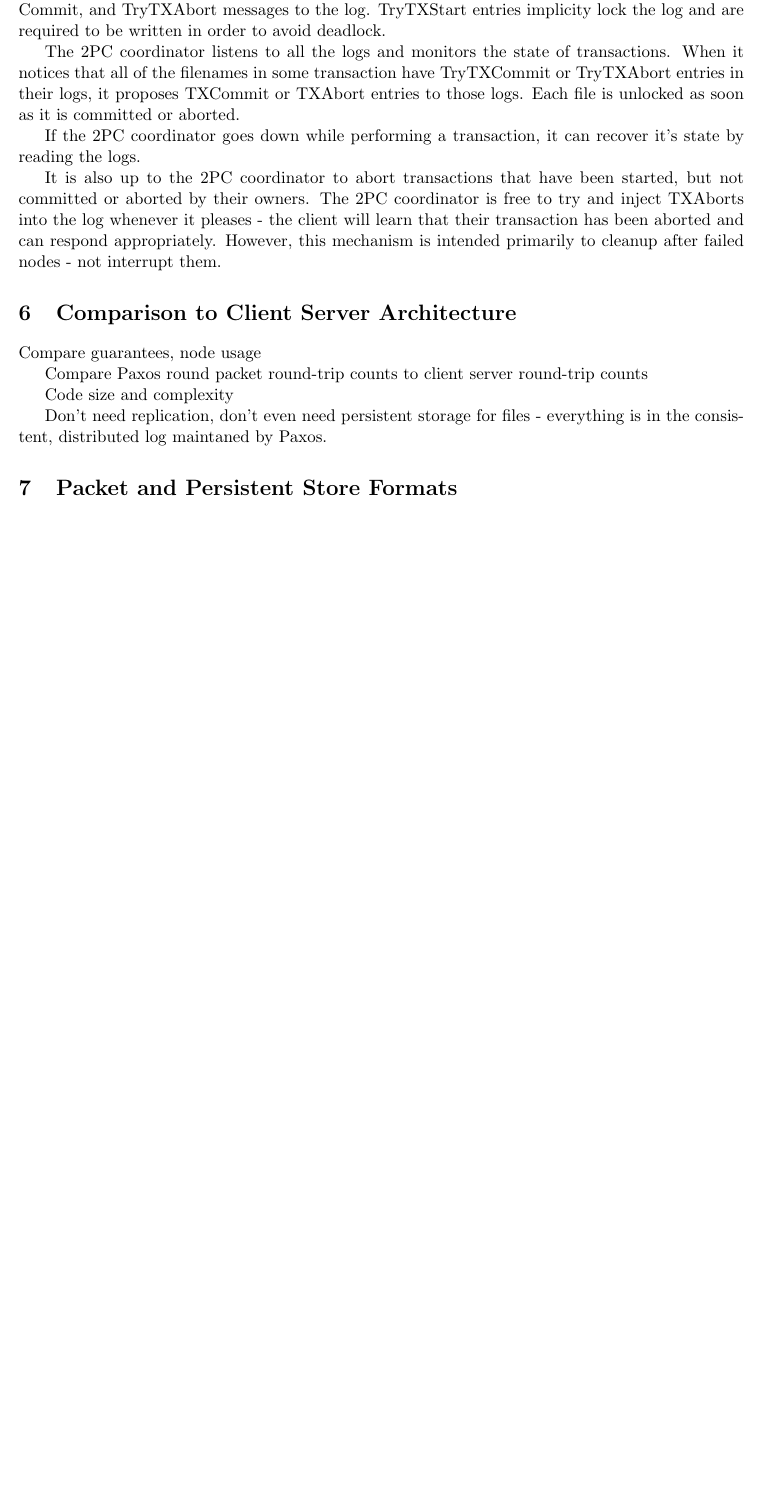
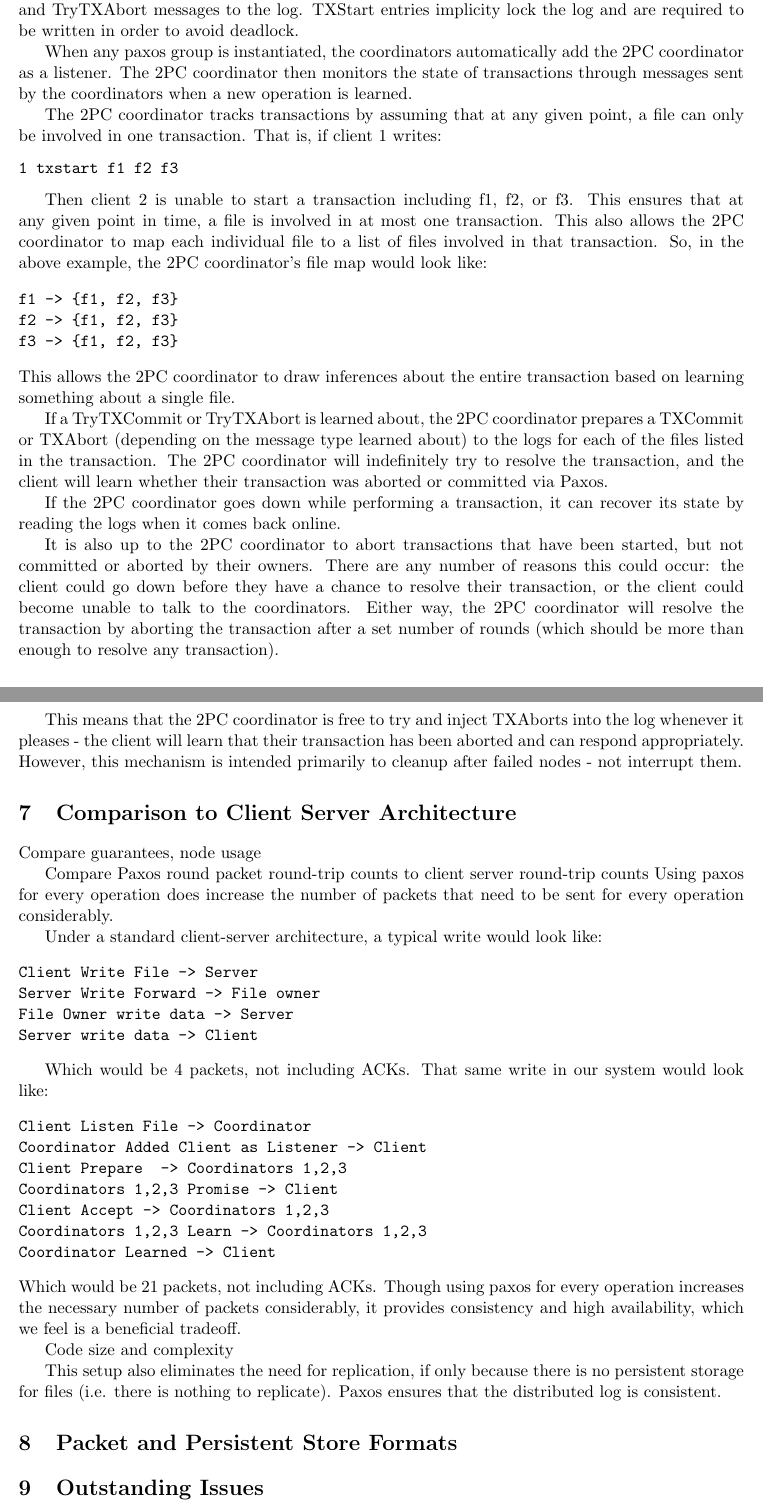
Before and after one commit to steinz/490h-wgzs, a LaTeX document (writeups/project4/writeup.tex): part of page 2 of 2 before the commit and two parts of pages 3 and 4 of 4 after it, the two joined at a grey line, cut so that both start at the same text, the shorter picture padded with empty space. Compiled offline with pdfLaTeX.

Commit message:
Changed writeup

```diff
--- a/writeups/project4/writeup.tex
+++ b/writeups/project4/writeup.tex
@@ -77,30 +104,69 @@ Alternatively, decreased latency could be achieved by assigning addresses sequen
 
 \section{Two Phase Commit}
 
-Clients write TryTXStart (which include the list of filenames used in the transaction), TryTXCommit, and TryTXAbort messages to the log.
-TryTXStart entries implicity lock the log and are required to be written in order to avoid deadlock.
+Clients write TXStart (which include the list of filenames used in the transaction), TryTXCommit, and TryTXAbort messages to the log.
+TXStart entries implicity lock the log and are required to be written in order to avoid deadlock.
 
-The 2PC coordinator listens to all the logs and monitors the state of transactions.
-When it notices that all of the filenames in some transaction have TryTXCommit or TryTXAbort entries in their logs,
-it proposes TXCommit or TXAbort entries to those logs. Each file is unlocked as soon as it is committed or aborted.
+When any paxos group is instantiated, the coordinators automatically add the 2PC coordinator as a listener. The 2PC coordinator then monitors the state of transactions through messages sent by the coordinators when a new operation is learned.
 
-If the 2PC coordinator goes down while performing a transaction, it can recover it's state by reading the logs.
+The 2PC coordinator tracks transactions by assuming that at any given point, a file can only be involved in one transaction. That is, if client 1 writes:
+\begin{verbatim}
+1 txstart f1 f2 f3
+\end{verbatim}
 
-It is also up to the 2PC coordinator to abort transactions that have been started, but not committed or aborted by their owners.
-The 2PC coordinator is free to try and inject TXAborts into the log whenever it pleases -
-the client will learn that their transaction has been aborted and can respond appropriately.
-However, this mechanism is intended primarily to cleanup after failed nodes - not interrupt them.
+Then client 2 is unable to start a transaction including f1, f2, or f3. This ensures that at any given point in time, a file is involved in at most one transaction. This also allows the 2PC coordinator to map each individual file to a list of files involved in that transaction. So, in the above example, the 2PC coordinator's file map would look like:
+
+\begin{verbatim}
+f1 -> {f1, f2, f3}
+f2 -> {f1, f2, f3}
+f3 -> {f1, f2, f3}
+\end{verbatim}
+This allows the 2PC coordinator to draw inferences about the entire transaction based on learning something about a single file.
+
+If a TryTXCommit or TryTXAbort is learned about, the 2PC coordinator prepares a TXCommit or TXAbort (depending on the message type learned about) to the logs for each of the files listed in the transaction. The 2PC coordinator will indefinitely try to resolve the transaction, and the client will learn whether their transaction was aborted or committed via Paxos.
+
+If the 2PC coordinator goes down while performing a transaction, it can recover its state by reading the logs when it comes back online.
+
+It is also up to the 2PC coordinator to abort transactions that have been started, but not committed or aborted by their owners. There are any number of reasons this could occur: the client could go down before they have a chance to resolve their transaction, or the client could become unable to talk to the coordinators. Either way, the 2PC coordinator will resolve the transaction by aborting the transaction after a set number of rounds (which should be more than enough to resolve any transaction).
+
+This means that the 2PC coordinator is free to try and inject TXAborts into the log whenever it pleases - the client will learn that their transaction has been aborted and can respond appropriately. However, this mechanism is intended primarily to cleanup after failed nodes - not interrupt them.
 
 \section{Comparison to Client Server Architecture}
 
 Compare guarantees, node usage
 
 Compare Paxos round packet round-trip counts to client server round-trip counts
+Using paxos for every operation does increase the number of packets that need to be sent for every operation considerably.
+
+Under a standard client-server architecture, a typical write would look like:
+\begin{verbatim}
+Client Write File -> Server
+Server Write Forward -> File owner
+File Owner write data -> Server
+Server write data -> Client
+\end{verbatim}
+
+Which would be 4 packets, not including ACKs. That same write in our system would look like:
+\begin{verbatim}
+Client Listen File -> Coordinator
+Coordinator Added Client as Listener -> Client
+Client Prepare  -> Coordinators 1,2,3
+Coordinators 1,2,3 Promise -> Client
+Client Accept -> Coordinators 1,2,3
+Coordinators 1,2,3 Learn -> Coordinators 1,2,3
+Coordinator Learned -> Client
+\end{verbatim}
+Which would be 21 packets, not including ACKs. Though using paxos for every operation increases the necessary number of packets considerably, it provides consistency and high availability, which we feel is a beneficial tradeoff.
+
 
 Code size and complexity
 
-Don't need replication, don't even need persistent storage for files - everything is in the consistent, distributed log maintaned by Paxos.
+This setup also eliminates the need for replication, if only because there is no persistent storage for files (i.e. there is nothing to replicate). Paxos ensures that the distributed log is consistent.
+
 
 \section{Packet and Persistent Store Formats}
 
+\section{Outstanding Issues}
+The file log currently is never being cleaned. That is, every operation since the paxos group's instantiation is stored in the file, even operations that are unnecessary (for example, if the file has been created, deleted, and then created again, there's no reason to keep track of the first create and delete). One might think of this as a feature - it would be trivial to implement versioning on top of this, where the log line k and all log lines k-1 correspond to version k of the file.
+
 \end{document}
```
Also changed, not shown: writeups/project4/writeup.pdf, writeups/project4/writeup.tex (47 more changed lines).
